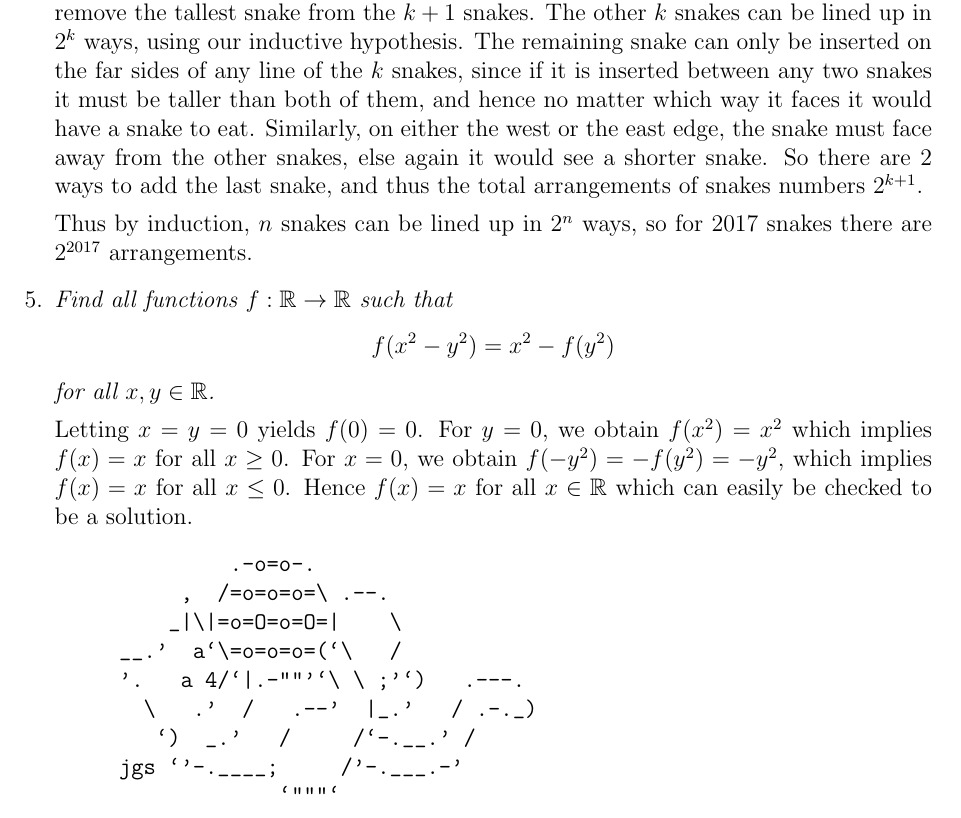
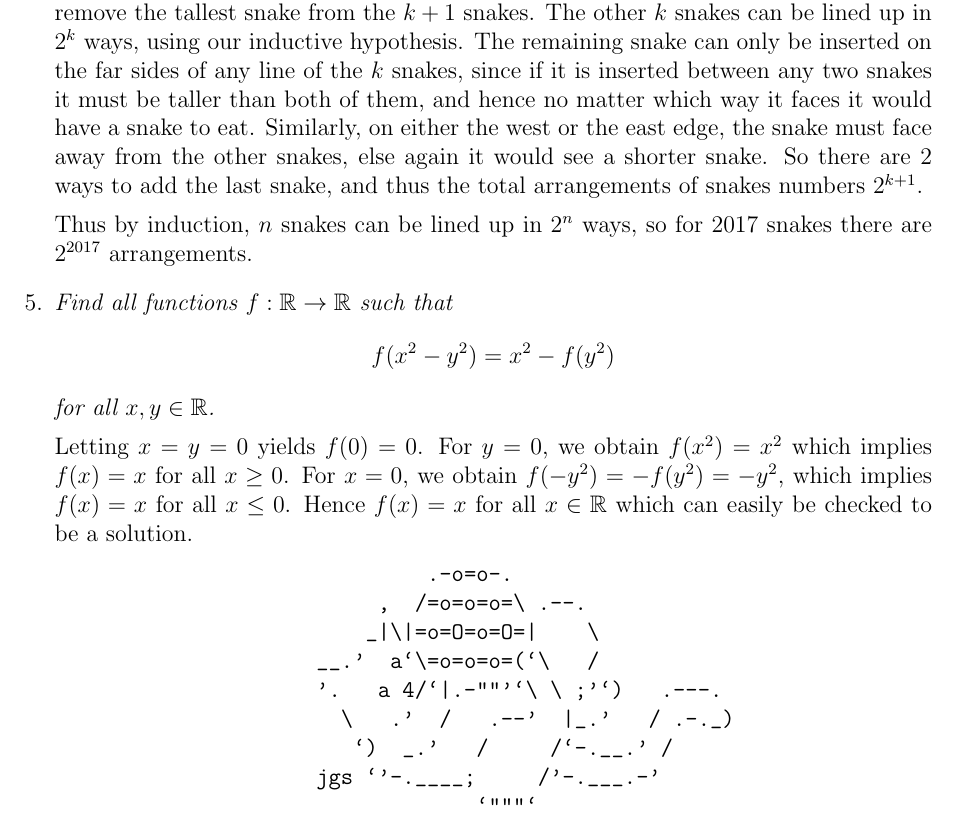
Before and after one commit to dlnnlsn/best_camp_evar_the_one_with_the_cat_picture, a LaTeX document (solutions/intermediatetest2_solutions.tex): part of page 2 of 2, cut so that both start at the same text. Compiled offline with pdfLaTeX.

Commit message:
Centered cat ASCII using fancyvrb package

```diff
--- a/solutions/intermediatetest2_solutions.tex
+++ b/solutions/intermediatetest2_solutions.tex
@@ -1,6 +1,7 @@
 \documentclass[12pt]{article}
 \usepackage{amsmath,amsfonts}
 \usepackage{fullpage}
+\usepackage{fancyvrb}
 
 \title{Intermediate Test 2 Solutions}
 \author{Stellenbosch Camp 2017}
@@ -62,7 +63,8 @@ Letting $x = y = 0$ yields $f(0) = 0$. For $y = 0$, we obtain $f(x^2) = x^2$ whi
 
 \end{enumerate}
 
-\begin{center} \begin{verbatim}
+
+\centering \begin{BVerbatim}
                    .-o=o-.
                ,  /=o=o=o=\ .--.
               _|\|=o=O=o=O=|    \
```
Also changed, not shown: solutions/intermediatetest2_solutions.tex (2 more changed lines).
